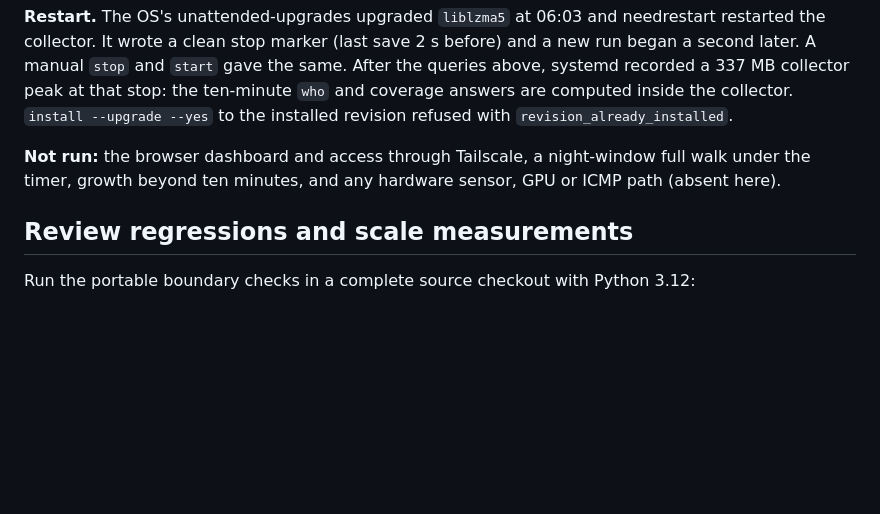
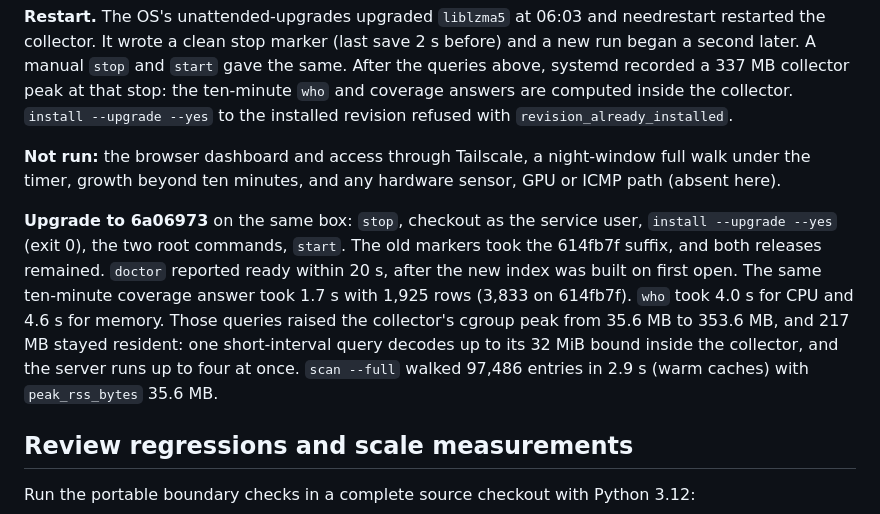
Before and after one commit to dkroshow/machine-audit, a Markdown page: docs/development.md, the part around the change. Drawn GitHub-style; blank space fills up the shorter version.

Commit message:
docs: dev-box upgrade to 6a06973 in the Linux validation receipt

```diff
--- a/docs/development.md
+++ b/docs/development.md
@@ -229,6 +229,17 @@ collector. `install --upgrade --yes` to the installed revision refused with
 full walk under the timer, growth beyond ten minutes, and any hardware sensor,
 GPU or ICMP path (absent here).
 
+**Upgrade to 6a06973** on the same box: `stop`, checkout as the service user,
+`install --upgrade --yes` (exit 0), the two root commands, `start`. The old
+markers took the 614fb7f suffix, and both releases remained. `doctor` reported
+ready within 20 s, after the new index was built on first open. The same
+ten-minute coverage answer took 1.7 s with 1,925 rows (3,833 on 614fb7f).
+`who` took 4.0 s for CPU and 4.6 s for memory. Those queries raised the
+collector's cgroup peak from 35.6 MB to 353.6 MB, and 217 MB stayed
+resident: one short-interval query decodes up to its 32 MiB bound inside the
+collector, and the server runs up to four at once. `scan --full` walked 97,486
+entries in 2.9 s (warm caches) with `peak_rss_bytes` 35.6 MB.
+
 ## Review regressions and scale measurements
 
 Run the portable boundary checks in a complete source checkout with Python 3.12:
```
